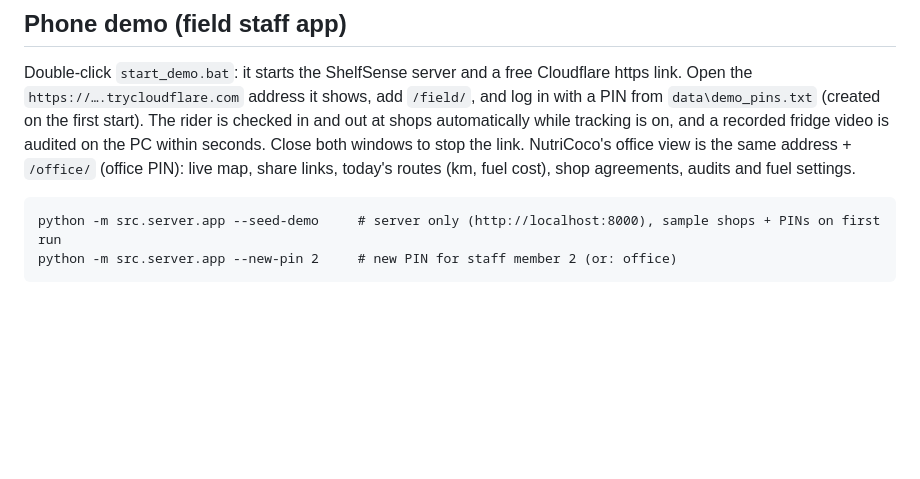
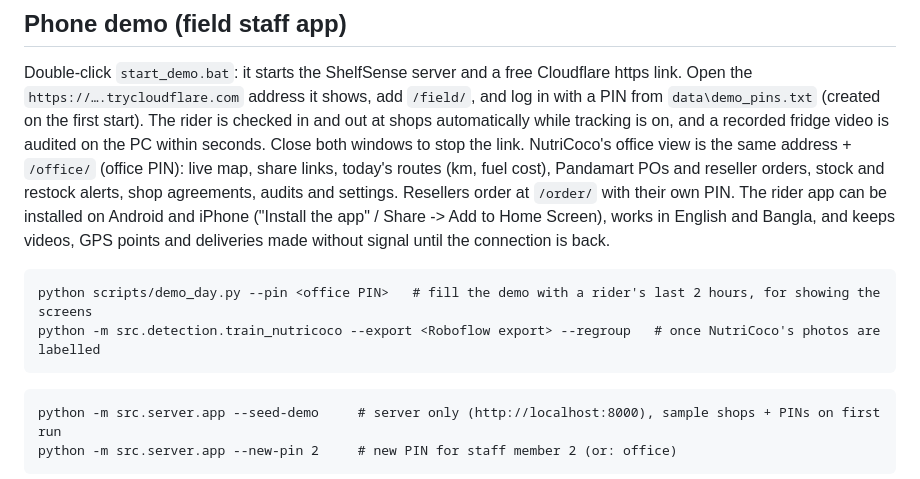
Before and after one commit to Shafil10/shelfsense, a Markdown page: README.md, the part around the change. Drawn GitHub-style; blank space fills up the shorter version.

Commit message:
Notes: overnight work (installable app, business records, agreement check, training script)

````diff
--- a/README.md
+++ b/README.md
@@ -85,7 +85,14 @@ Double-click `start_demo.bat`: it starts the ShelfSense server and a free Cloudf
 (created on the first start). The rider is checked in and out at shops automatically while tracking is on,
 and a recorded fridge video is audited on the PC within seconds. Close both windows to stop the link.
 NutriCoco's office view is the same address + `/office/` (office PIN): live map, share links, today's routes
-(km, fuel cost), shop agreements, audits and fuel settings.
+(km, fuel cost), Pandamart POs and reseller orders, stock and restock alerts, shop agreements, audits and settings.
+Resellers order at `/order/` with their own PIN. The rider app can be installed on Android and iPhone
+("Install the app" / Share -> Add to Home Screen), works in English and Bangla, and keeps videos, GPS points and
+deliveries made without signal until the connection is back.
+```
+python scripts/demo_day.py --pin <office PIN>   # fill the demo with a rider's last 2 hours, for showing the screens
+python -m src.detection.train_nutricoco --export <Roboflow export> --regroup   # once NutriCoco's photos are labelled
+```
 ```
 python -m src.server.app --seed-demo     # server only (http://localhost:8000), sample shops + PINs on first run
 python -m src.server.app --new-pin 2     # new PIN for staff member 2 (or: office)
````
